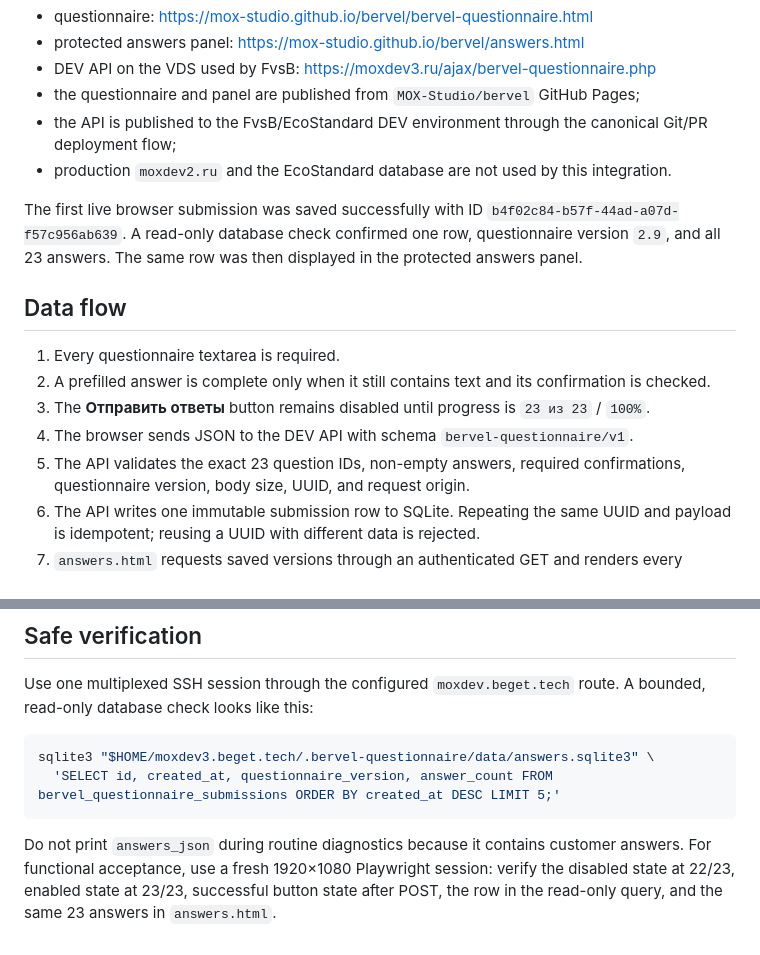
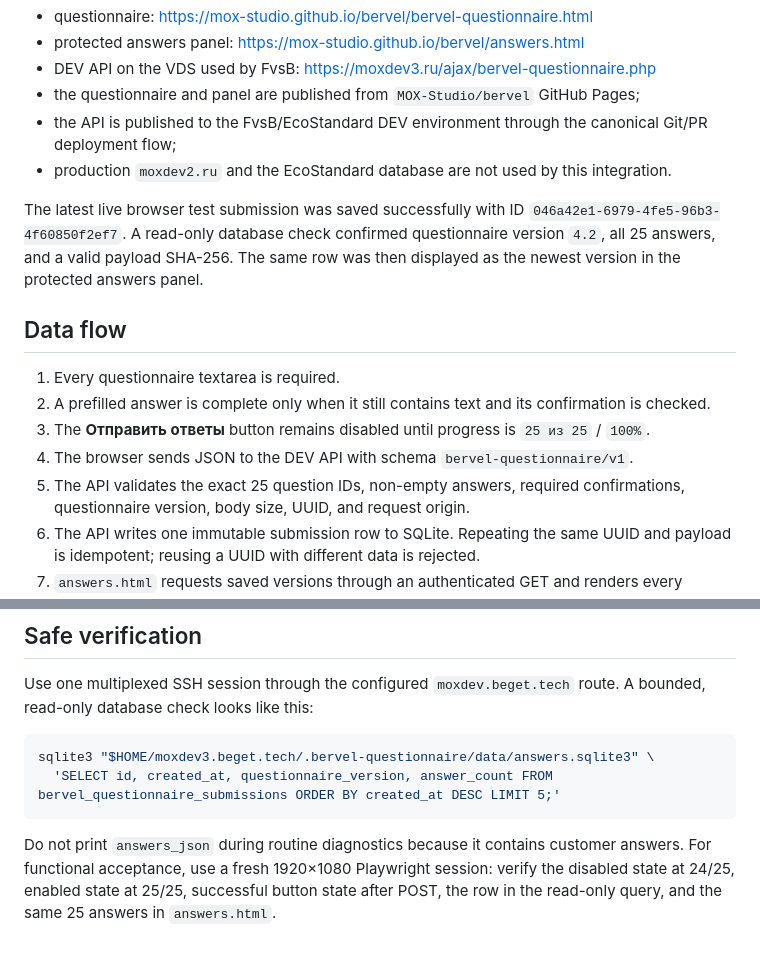
Before and after one commit to ElJeskos/bervel, a Markdown page: memory.md, 2 parts joined by grey strips. Drawn GitHub-style.

Commit message:
Update questionnaire database test record

```diff
--- a/memory.md
+++ b/memory.md
@@ -11,18 +11,18 @@ As of 2026-09-02, the questionnaire submission flow is working end to end:
 - the API is published to the FvsB/EcoStandard DEV environment through the canonical Git/PR deployment flow;
 - production `moxdev2.ru` and the EcoStandard database are not used by this integration.
 
-The first live browser submission was saved successfully with ID
-`b4f02c84-b57f-44ad-a07d-f57c956ab639`. A read-only database check confirmed one row,
-questionnaire version `2.9`, and all 23 answers. The same row was then displayed in the
-protected answers panel.
+The latest live browser test submission was saved successfully with ID
+`046a42e1-6979-4fe5-96b3-4f60850f2ef7`. A read-only database check confirmed questionnaire
+version `4.2`, all 25 answers, and a valid payload SHA-256. The same row was then displayed as
+the newest version in the protected answers panel.
 
 ## Data flow
 
 1. Every questionnaire textarea is required.
 2. A prefilled answer is complete only when it still contains text and its confirmation is checked.
-3. The **Отправить ответы** button remains disabled until progress is `23 из 23` / `100%`.
+3. The **Отправить ответы** button remains disabled until progress is `25 из 25` / `100%`.
 4. The browser sends JSON to the DEV API with schema `bervel-questionnaire/v1`.
-5. The API validates the exact 23 question IDs, non-empty answers, required confirmations,
+5. The API validates the exact 25 question IDs, non-empty answers, required confirmations,
    questionnaire version, body size, UUID, and request origin.
 6. The API writes one immutable submission row to SQLite. Repeating the same UUID and payload
    is idempotent; reusing a UUID with different data is rejected.
@@ -139,5 +139,5 @@ sqlite3 "$HOME/moxdev3.beget.tech/.bervel-questionnaire/data/answers.sqlite3" \
 
 Do not print `answers_json` during routine diagnostics because it contains customer answers.
 For functional acceptance, use a fresh 1920×1080 Playwright session: verify the disabled state at
-22/23, enabled state at 23/23, successful button state after POST, the row in the read-only query,
-and the same 23 answers in `answers.html`.
+24/25, enabled state at 25/25, successful button state after POST, the row in the read-only query,
+and the same 25 answers in `answers.html`.
```
